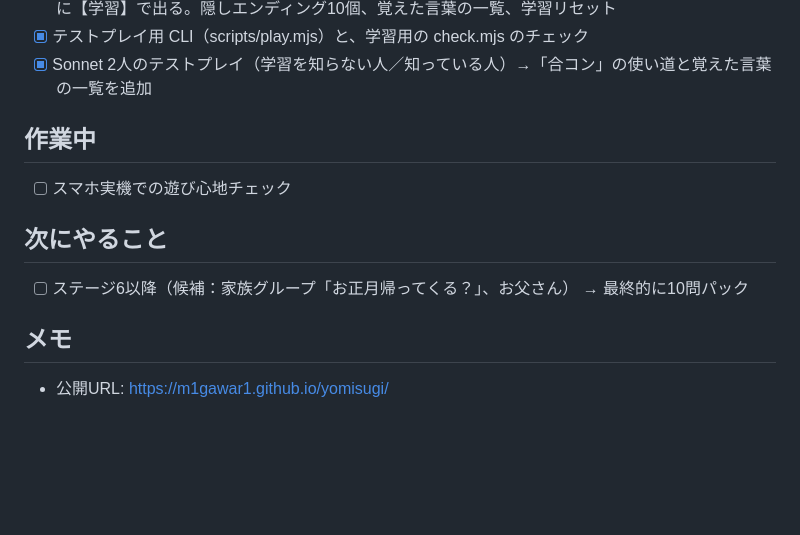
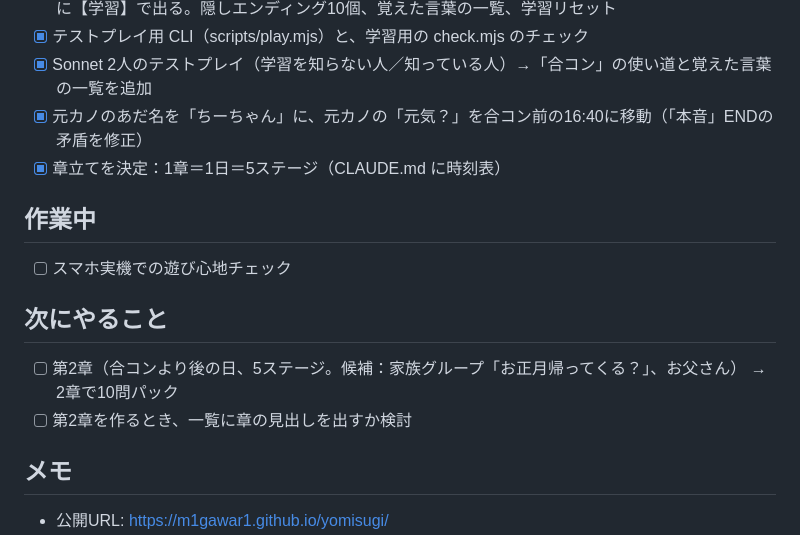
Before and after one commit to m1gawar1/yomisugi, a Markdown page: STATUS.md, the part around the change. GitHub-like rendering; blank space fills up the shorter version.

```diff
--- a/STATUS.md
+++ b/STATUS.md
@@ -24,12 +24,15 @@
 - [x] スマホの学習：5語（合コン・彼女・ゆい・さとちゃん・ちなつ）を送ると覚え、ほかの相手の候補に【学習】で出る。隠しエンディング10個、覚えた言葉の一覧、学習リセット
 - [x] テストプレイ用 CLI（scripts/play.mjs）と、学習用の check.mjs のチェック
 - [x] Sonnet 2人のテストプレイ（学習を知らない人／知っている人）→「合コン」の使い道と覚えた言葉の一覧を追加
+- [x] 元カノのあだ名を「ちーちゃん」に、元カノの「元気？」を合コン前の16:40に移動（「本音」ENDの矛盾を修正）
+- [x] 章立てを決定：1章＝1日＝5ステージ（CLAUDE.md に時刻表）
 
 ## 作業中
 - [ ] スマホ実機での遊び心地チェック
 
 ## 次にやること
-- [ ] ステージ6以降（候補：家族グループ「お正月帰ってくる？」、お父さん） → 最終的に10問パック
+- [ ] 第2章（合コンより後の日、5ステージ。候補：家族グループ「お正月帰ってくる？」、お父さん） → 2章で10問パック
+- [ ] 第2章を作るとき、一覧に章の見出しを出すか検討
 
 ## メモ
 - 公開URL: https://m1gawar1.github.io/yomisugi/
```
Also changed, not shown: CLAUDE.md (+17 -0 lines).
